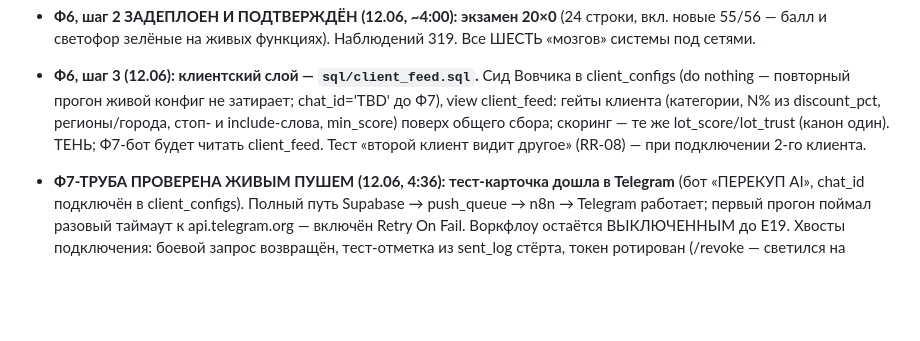
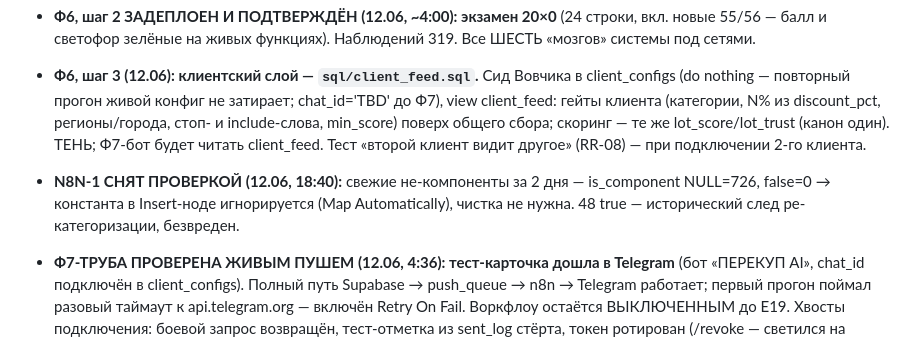
Before and after one commit to resutomaru/-, a Markdown page: audit/README.md, the part around the change. GitHub-like rendering; blank space fills up the shorter version.

```diff
--- a/audit/README.md
+++ b/audit/README.md
@@ -256,6 +256,9 @@
   гейты клиента (категории, N% из discount_pct, регионы/города, стоп- и include-слова, min_score)
   поверх общего сбора; скоринг — те же lot_score/lot_trust (канон один). ТЕНЬ; Ф7-бот будет читать
   client_feed. Тест «второй клиент видит другое» (RR-08) — при подключении 2-го клиента.
+- **N8N-1 СНЯТ ПРОВЕРКОЙ (12.06, 18:40):** свежие не-компоненты за 2 дня — is_component NULL=726,
+  false=0 → константа в Insert-ноде игнорируется (Map Automatically), чистка не нужна. 48 true —
+  исторический след ре-категоризации, безвреден.
 - **Ф7-ТРУБА ПРОВЕРЕНА ЖИВЫМ ПУШЕМ (12.06, 4:36): тест-карточка дошла в Telegram** (бот «ПЕРЕКУП AI»,
   chat_id подключён в client_configs). Полный путь Supabase → push_queue → n8n → Telegram работает;
   первый прогон поймал разовый таймаут к api.telegram.org — включён Retry On Fail. Воркфлоу остаётся
```
Also changed, not shown: n8n/README.md (+4 -5 lines).
